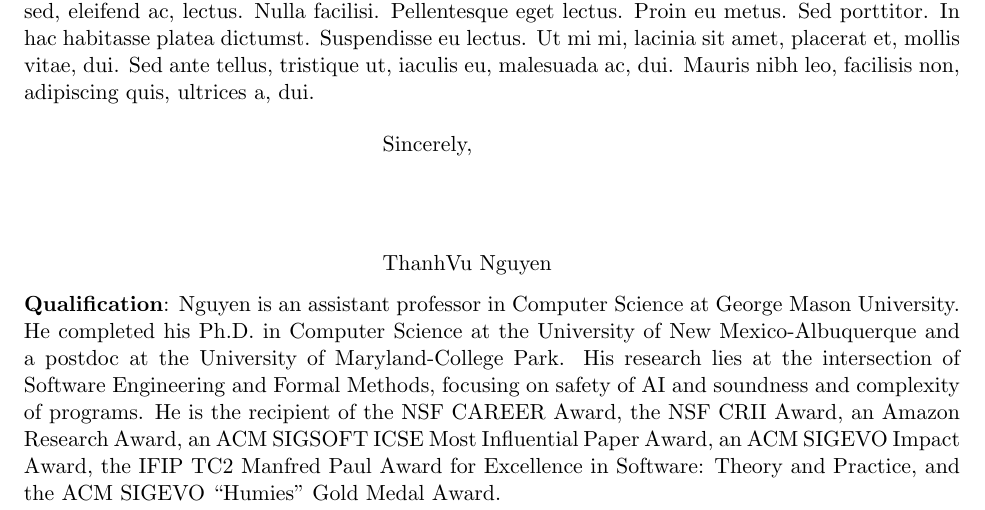
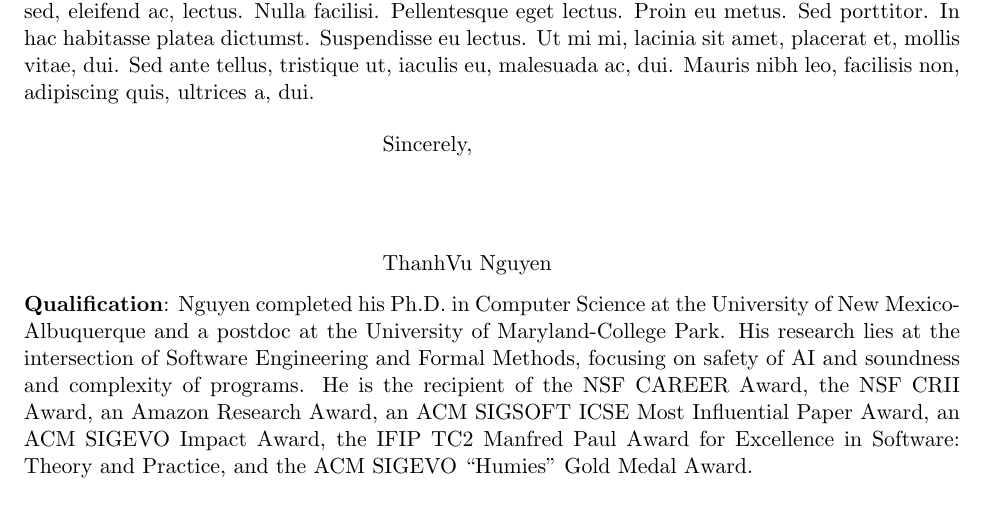
Before and after one commit to dynaroars/dynaroars.github.io, a LaTeX letter (docs/gmu/letter/ref-letter.tex): part of page 2 of 2, cut so that both start at the same text. Compiled offline with pdfLaTeX.

Commit message:
add output pdf

```diff
--- a/docs/gmu/letter/ref-letter.tex
+++ b/docs/gmu/letter/ref-letter.tex
@@ -51,7 +51,7 @@
   \closing{Sincerely,}
 
 
-  \ps{\textbf{Qualification}: Nguyen is an assistant professor in Computer Science at George Mason University. He completed his Ph.D. in Computer Science at the University of New Mexico-Albuquerque and a postdoc at the University of Maryland-College Park. His research lies at the intersection of Software Engineering and Formal Methods, focusing on safety of AI and soundness and complexity of programs. He is the recipient of the NSF CAREER Award, the NSF CRII Award, an Amazon Research Award, an ACM SIGSOFT ICSE Most Influential Paper Award, an ACM SIGEVO Impact Award, the IFIP TC2 Manfred Paul Award for Excellence in Software: Theory and Practice, and the ACM SIGEVO ``Humies'' Gold Medal Award.}
+  \ps{\textbf{Qualification}: Nguyen completed his Ph.D. in Computer Science at the University of New Mexico-Albuquerque and a postdoc at the University of Maryland-College Park. His research lies at the intersection of Software Engineering and Formal Methods, focusing on safety of AI and soundness and complexity of programs. He is the recipient of the NSF CAREER Award, the NSF CRII Award, an Amazon Research Award, an ACM SIGSOFT ICSE Most Influential Paper Award, an ACM SIGEVO Impact Award, the IFIP TC2 Manfred Paul Award for Excellence in Software: Theory and Practice, and the ACM SIGEVO ``Humies'' Gold Medal Award.}
   %\encl{} %Enclosures goes here
 \end{letter}
 \end{document}
```
Also changed, not shown: docs/gmu/letter/ref-letter.pdf (added).
